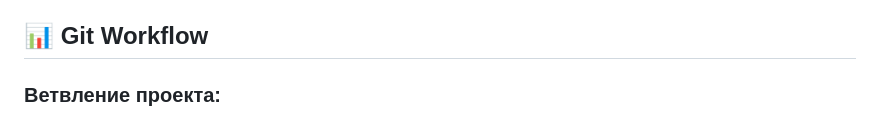
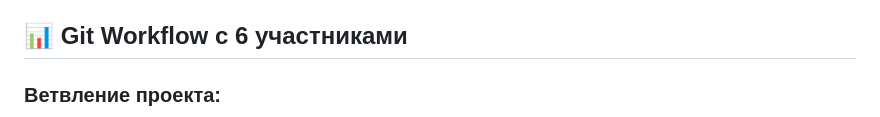
Before and after one commit to topichic/Fish-meat, a Markdown page: README.md, the part around one of its changes. GitHub-like rendering.

````diff
--- a/README.md
+++ b/README.md
@@ -42,9 +42,10 @@ Fish & Meat Studio - это веб-сайт визитка для студии
 - **Google Fonts** - шрифты Montserrat и Russo One
 - **Leaflet.js** - интерактивные карты (для контактов)
 
-## 📊 Git Workflow
+## 📊 Git Workflow с 6 участниками
 
 ### Ветвление проекта:
+
 ```mermaid
 gitGraph
     commit id: "Initial commit"
````
Also changed, not shown: other parts of README.md (+33 -18 lines).
